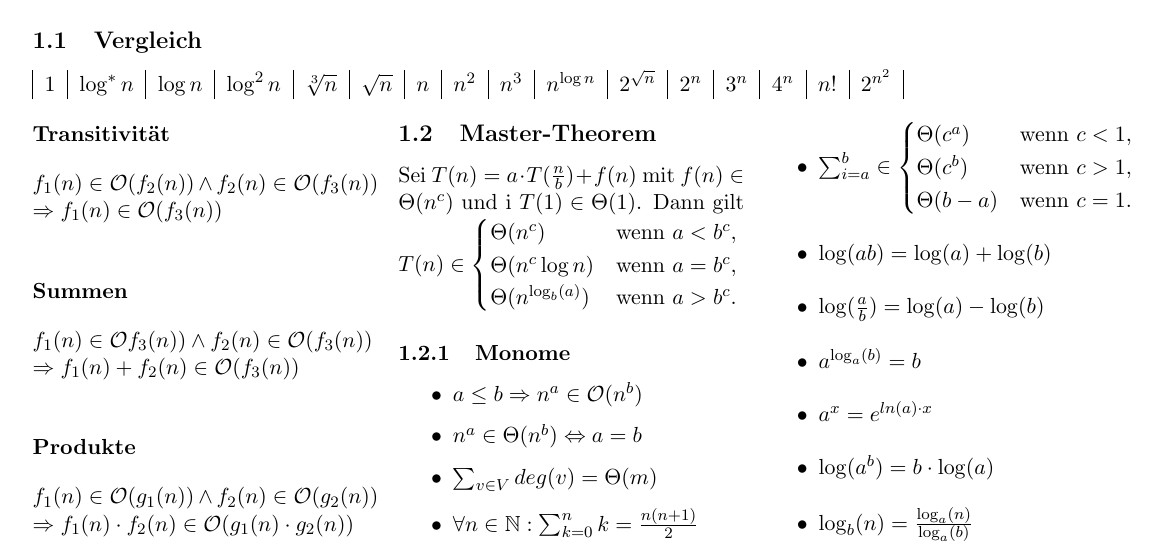
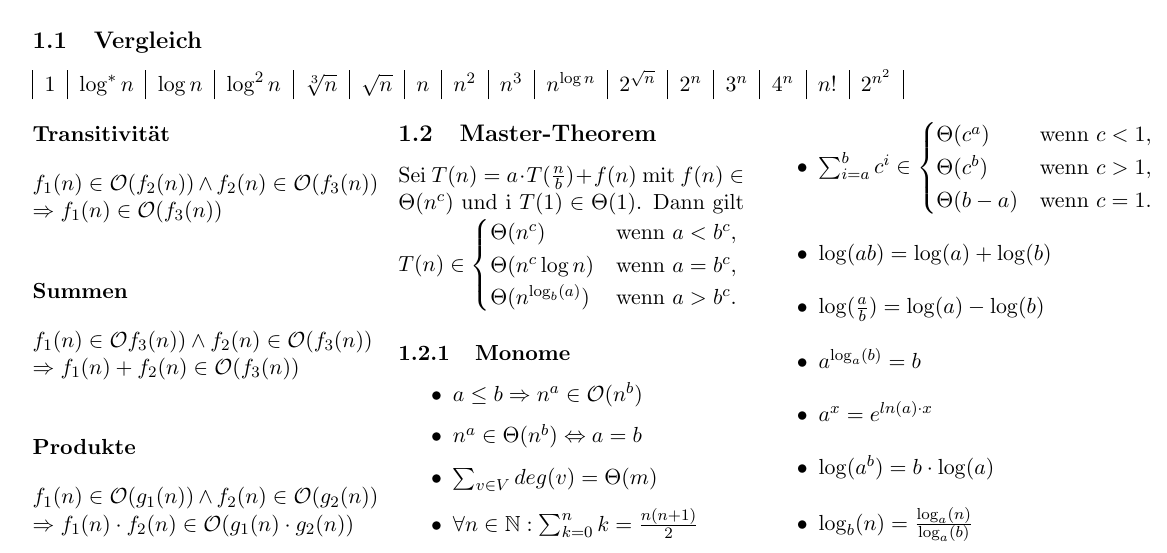
Before and after one commit to Geronymos/algo-cheatsheet, a LaTeX document (sheet.tex): part of page 1 of 2, cut so that both start at the same text. Compiled offline with pdfLaTeX.

Commit message:
minor changes

```diff
--- a/sheet.tex
+++ b/sheet.tex
@@ -87,7 +87,7 @@
         \item $\sum_{v \in V}deg(v) = \Theta(m)$
         \item $\forall n \in \mathbb{N}: \sum^n_{k=0}k = \frac{n(n+1)}{2}$
         \item $
-            \sum^b_{i=a} \in \begin{cases}
+            \sum^b_{i=a}c^i \in \begin{cases}
                 \Theta(c^a) &\text{wenn } c < 1, \\
                 \Theta(c^b) &\text{wenn } c > 1, \\
                 \Theta(b-a) &\text{wenn } c = 1.
```
Also changed, not shown: sheet.tex (2 more changed lines).
